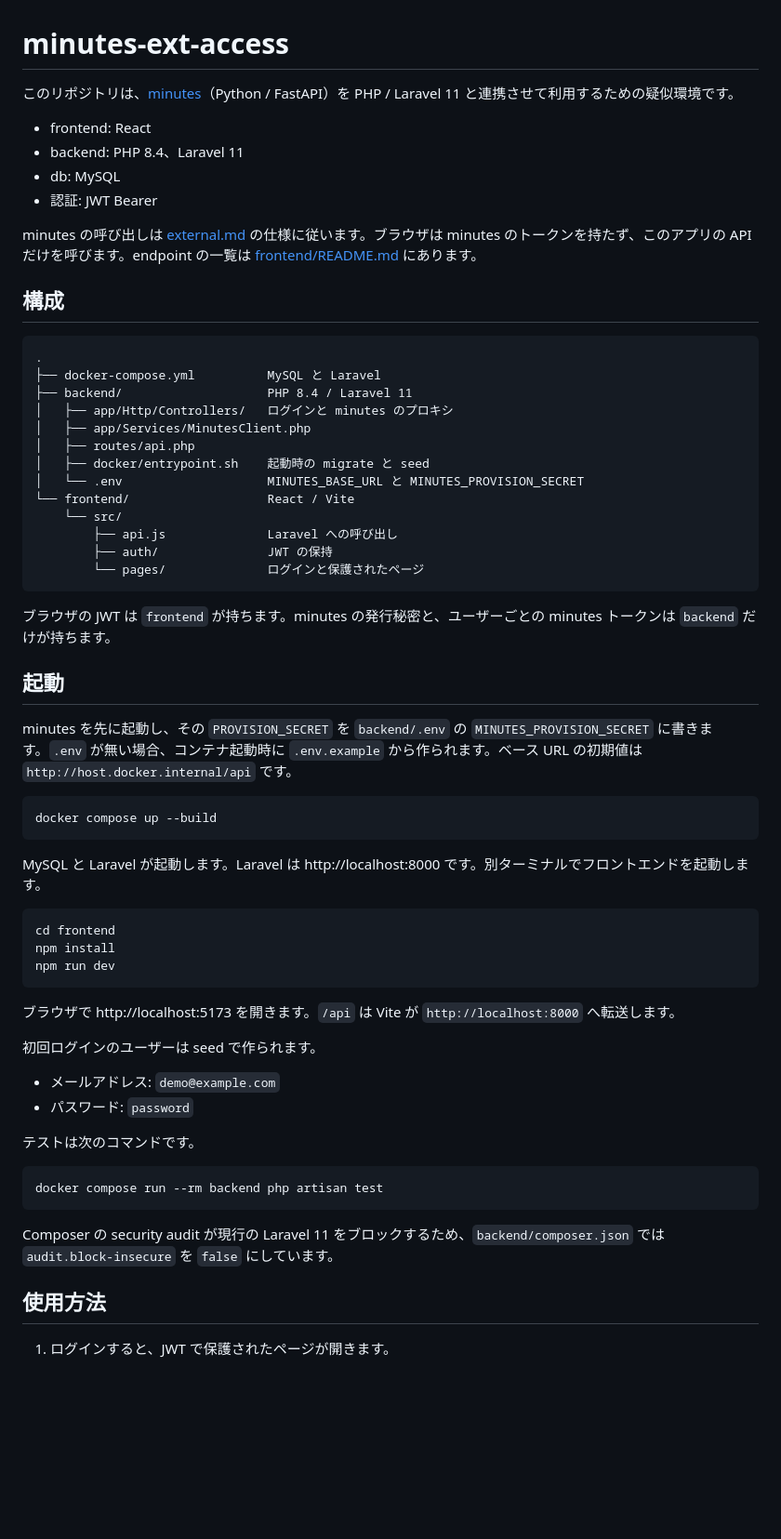
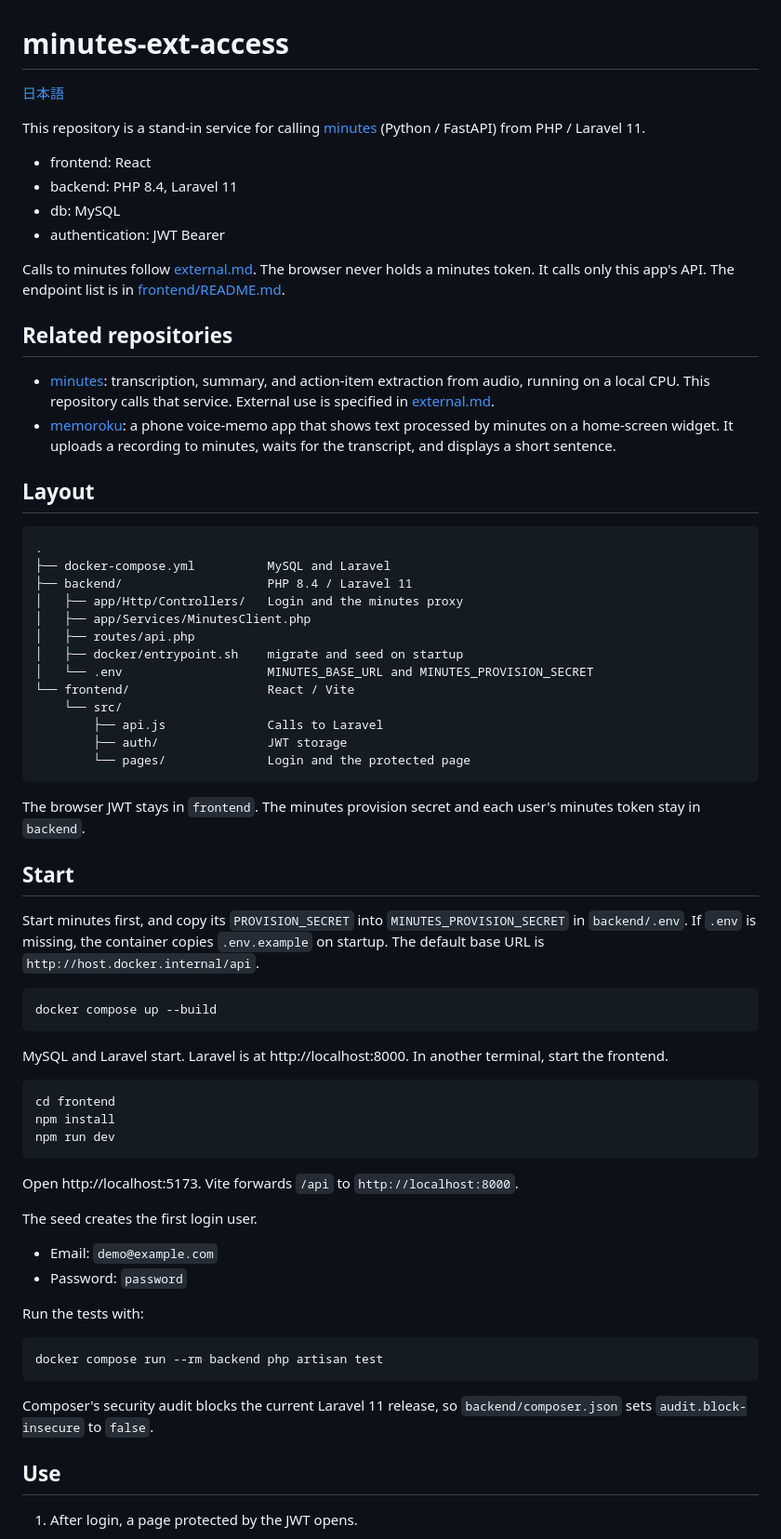
Before and after one commit to plaodas/minutes-ext-access, a Markdown page: README.md, the part around one of its changes. Shown at 93% size. GitHub-like rendering; blank space fills up the shorter version.

````diff
--- a/README.md
+++ b/README.md
@@ -1,43 +1,50 @@
 # minutes-ext-access
 
-このリポジトリは、[minutes](https://github.com/plaodas/minutes)（Python / FastAPI）を PHP / Laravel 11 と連携させて利用するための疑似環境です。
+[日本語](README.ja.md)
+
+This repository is a stand-in service for calling [minutes](https://github.com/plaodas/minutes) (Python / FastAPI) from PHP / Laravel 11.
 
 - frontend: React
-- backend: PHP 8.4、Laravel 11
+- backend: PHP 8.4, Laravel 11
 - db: MySQL
-- 認証: JWT Bearer
+- authentication: JWT Bearer
 
-minutes の呼び出しは [external.md](https://github.com/plaodas/minutes/blob/main/docs/external.md) の仕様に従います。ブラウザは minutes のトークンを持たず、このアプリの API だけを呼びます。endpoint の一覧は [frontend/README.md](frontend/README.md) にあります。
+Calls to minutes follow [external.md](https://github.com/plaodas/minutes/blob/main/docs/external.md). The browser never holds a minutes token. It calls only this app's API. The endpoint list is in [frontend/README.md](frontend/README.md).
 
-## 構成
+## Related repositories
+
+- [minutes](https://github.com/plaodas/minutes): transcription, summary, and action-item extraction from audio, running on a local CPU. This repository calls that service. External use is specified in [external.md](https://github.com/plaodas/minutes/blob/main/docs/external.md).
+- [memoroku](https://github.com/plaodas/memoroku): a phone voice-memo app that shows text processed by minutes on a home-screen widget. It uploads a recording to minutes, waits for the transcript, and displays a short sentence.
+
+## Layout
 
 ```text
 .
-├── docker-compose.yml          MySQL と Laravel
+├── docker-compose.yml          MySQL and Laravel
 ├── backend/                    PHP 8.4 / Laravel 11
-│   ├── app/Http/Controllers/   ログインと minutes のプロキシ
+│   ├── app/Http/Controllers/   Login and the minutes proxy
 │   ├── app/Services/MinutesClient.php
 │   ├── routes/api.php
-│   ├── docker/entrypoint.sh    起動時の migrate と seed
-│   └── .env                    MINUTES_BASE_URL と MINUTES_PROVISION_SECRET
+│   ├── docker/entrypoint.sh    migrate and seed on startup
+│   └── .env                    MINUTES_BASE_URL and MINUTES_PROVISION_SECRET
 └── frontend/                   React / Vite
     └── src/
-        ├── api.js              Laravel への呼び出し
-        ├── auth/               JWT の保持
-        └── pages/              ログインと保護されたページ
+        ├── api.js              Calls to Laravel
+        ├── auth/               JWT storage
+        └── pages/              Login and the protected page
 ```
 
-ブラウザの JWT は `frontend` が持ちます。minutes の発行秘密と、ユーザーごとの minutes トークンは `backend` だけが持ちます。
+The browser JWT stays in `frontend`. The minutes provision secret and each user's minutes token stay in `backend`.
 
-## 起動
+## Start
 
-minutes を先に起動し、その `PROVISION_SECRET` を `backend/.env` の `MINUTES_PROVISION_SECRET` に書きます。`.env` が無い場合、コンテナ起動時に `.env.example` から作られます。ベース URL の初期値は `http://host.docker.internal/api` です。
+Start minutes first, and copy its `PROVISION_SECRET` into `MINUTES_PROVISION_SECRET` in `backend/.env`. If `.env` is missing, the container copies `.env.example` on startup. The default base URL is `http://host.docker.internal/api`.
 
 ```bash
 docker compose up --build
 ```
 
-MySQL と Laravel が起動します。Laravel は http://localhost:8000 です。別ターミナルでフロントエンドを起動します。
+MySQL and Laravel start. Laravel is at http://localhost:8000. In another terminal, start the frontend.
 
 ```bash
 cd frontend
@@ -45,22 +52,22 @@ npm install
 npm run dev
 ```
 
-ブラウザで http://localhost:5173 を開きます。`/api` は Vite が `http://localhost:8000` へ転送します。
+Open http://localhost:5173. Vite forwards `/api` to `http://localhost:8000`.
 
-初回ログインのユーザーは seed で作られます。
+The seed creates the first login user.
 
-- メールアドレス: `demo@example.com`
-- パスワード: `password`
+- Email: `demo@example.com`
+- Password: `password`
 
-テストは次のコマンドです。
+Run the tests with:
 
 ```bash
 docker compose run --rm backend php artisan test
 ```
 
-Composer の security audit が現行の Laravel 11 をブロックするため、`backend/composer.json` では `audit.block-insecure` を `false` にしています。
+Composer's security audit blocks the current Laravel 11 release, so `backend/composer.json` sets `audit.block-insecure` to `false`.
 
-## 使用方法
+## Use
 
-1. ログインすると、JWT で保護されたページが開きます。
+1. After login, a page protected by the JWT opens.
 
````
Also changed, not shown: other parts of README.md (+9 -9 lines), README.ja.md (added, +89 -0 lines).
